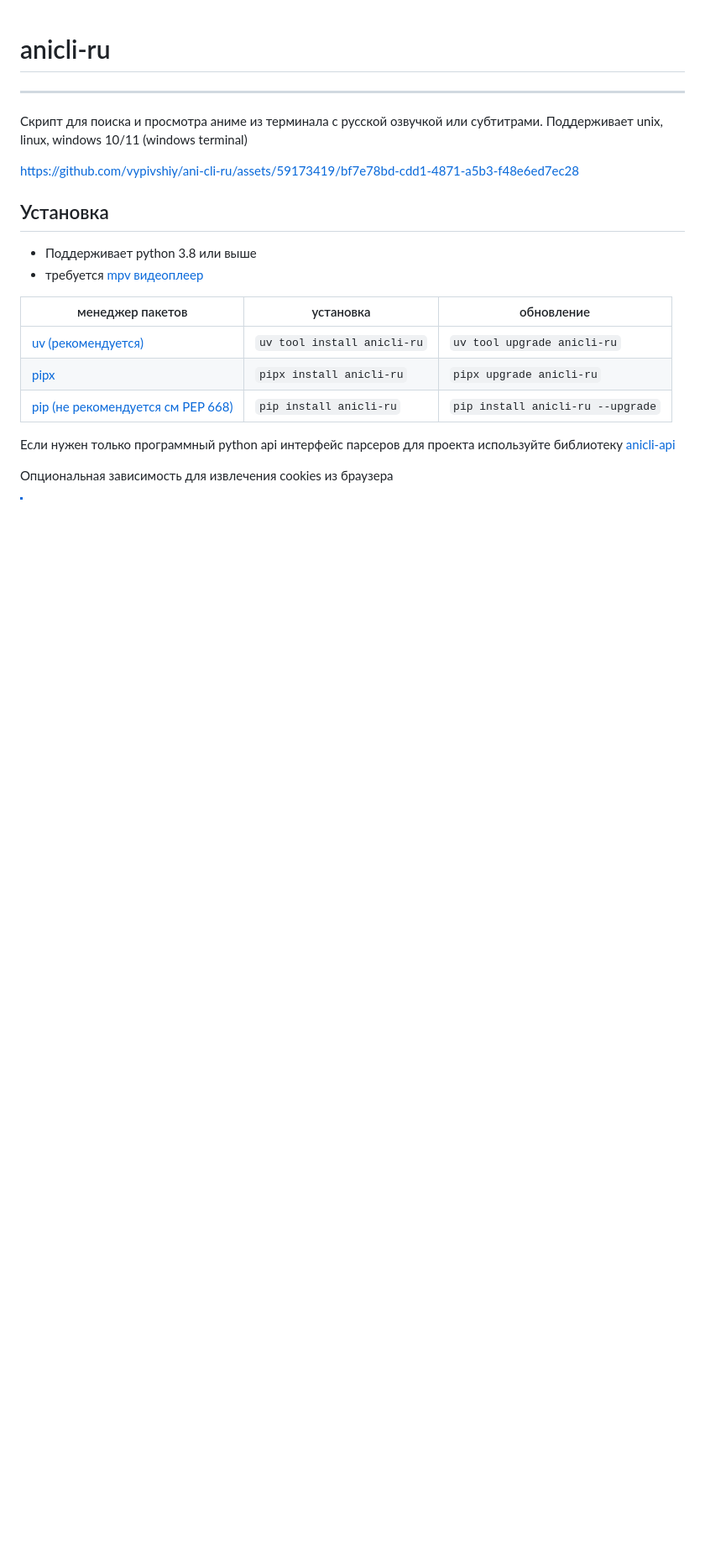
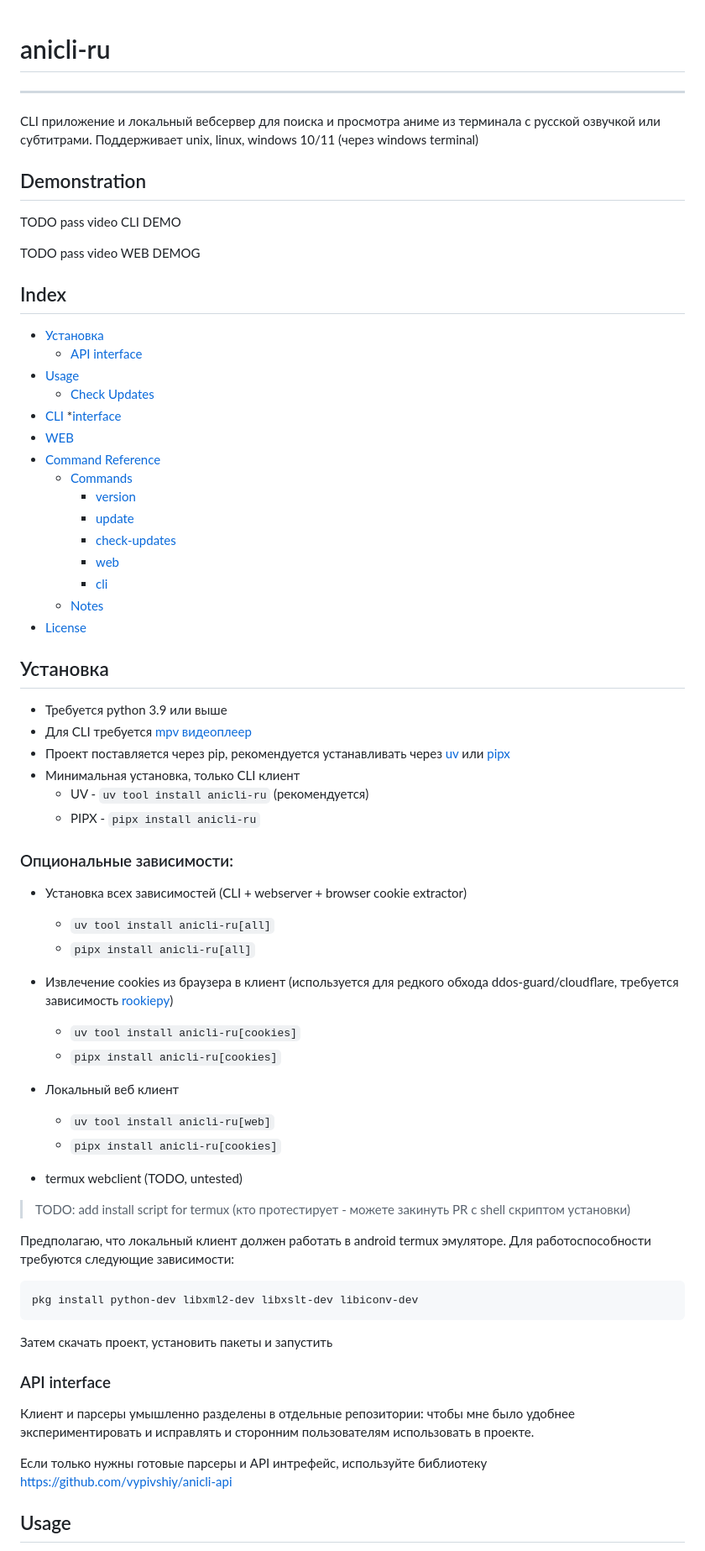
Before and after one commit to vypivshiy/ani-cli-ru, a Markdown page: README.md, the part around one of its changes. Shown at 84% size. Drawn GitHub-style; blank space fills up the shorter version.

````diff
--- a/README.md
+++ b/README.md
@@ -2,22 +2,73 @@
 
 ---
 
-Скрипт для поиска и просмотра аниме из терминала с русской озвучкой или субтитрами.
-Поддерживает unix, linux, windows 10/11 (windows terminal)
+CLI приложение и локальный вебсервер для поиска и просмотра аниме из терминала с русской озвучкой или субтитрами.
+Поддерживает unix, linux, windows 10/11 (через windows terminal)
 
-https://github.com/vypivshiy/ani-cli-ru/assets/59173419/bf7e78bd-cdd1-4871-a5b3-f48e6ed7ec28
+## Demonstration
+TODO pass video CLI DEMO
 
+TODO pass video  WEB DEMOG
+
+
+## Index
+
+* [Установка](#Установка)
+    * [API interface](#API-interface)
+* [Usage](#Usage)
+    * [Check Updates](#Check-Updates)
+* [CLI](#CLI)
+    *[interface](#interface)
+* [WEB](#WEB)
+* [Command Reference](#Command-Reference)
+    * [Commands](#Commands)
+        * [version](#version)
+        * [update](#update)
+        * [check-updates](#check-updates)
+        * [web](#web)
+        * [cli](#cli)
+    * [Notes](#Notes)
+* [License](#License)
 ## Установка
 
-- Поддерживает python 3.8 или выше
-- требуется [mpv видеоплеер](https://github.com/mpv-player/mpv)
+- Требуется python 3.9 или выше
+- Для CLI требуется [mpv видеоплеер](https://github.com/mpv-player/mpv)
+- Проект поставляется через pip, рекомендуется устанавливать через [uv](https://docs.astral.sh/uv/guides/tools/#installing-tools) или [pipx](pipx.pypa.io/latest/getting-started/)
+- Минимальная установка, только CLI клиент
+    - UV - `uv tool install anicli-ru` (рекомендуется)
+    - PIPX - `pipx install anicli-ru`
 
-| менеджер пакетов                                                       | установка                   | обновление                        |
-|------------------------------------------------------------------------|-----------------------------|-----------------------------------|
-| [uv (рекомендуется)](https://docs.astral.sh/uv/#installation)          | `uv tool install anicli-ru` | `uv tool upgrade anicli-ru`       |
-| [pipx](https://pipx.pypa.io/stable/installation/)                      | `pipx install anicli-ru`    | `pipx upgrade anicli-ru`          |
-| [pip (не рекомендуется см PEP 668)](https://peps.python.org/pep-0668/) | `pip install anicli-ru`     | `pip install anicli-ru --upgrade` |
+### Опциональные зависимости:
 
-Если нужен только программный python api интерфейс парсеров для проекта используйте библиотеку [anicli-api](https://github.com/vypivshiy/anicli-api)
+- Установка всех зависимостей (CLI + webserver + browser cookie extractor)
+    - `uv tool install anicli-ru[all]`
+    - `pipx install anicli-ru[all]`
 
-Опциональная зависимость для извлечения cookies из браузера
+- Извлечение cookies из браузера в клиент (используется для редкого обхода ddos-guard/cloudflare, требуется зависимость [rookiepy](https://github.com/thewh1teagle/rookie))
+    - `uv tool install anicli-ru[cookies]`
+    - `pipx install anicli-ru[cookies]`
+- Локальный веб клиент
+    - `uv tool install anicli-ru[web]`
+    - `pipx install anicli-ru[cookies]`
+
+- termux webclient (TODO, untested)
+
+> TODO: add install script for termux (кто протестирует - можете закинуть PR с shell скриптом установки)
+
+Предполагаю, что локальный клиент должен работать в android termux эмуляторе.
+Для работоспособности требуются следующие зависимости:
+
+```shell
+pkg install python-dev libxml2-dev libxslt-dev libiconv-dev
+```
+
+Затем скачать проект, установить пакеты и запустить
+
+### API interface
+
+Клиент и парсеры умышленно разделены в отдельные репозитории: чтобы мне было удобнее экспериментировать и исправлять и сторонним пользователям использовать в проекте.
+
+Если только нужны готовые парсеры и API интрефейс, используйте библиотеку https://github.com/vypivshiy/anicli-api
+
+## Usage
+
````
Also changed, not shown: other parts of README.md (+244 -142 lines).
